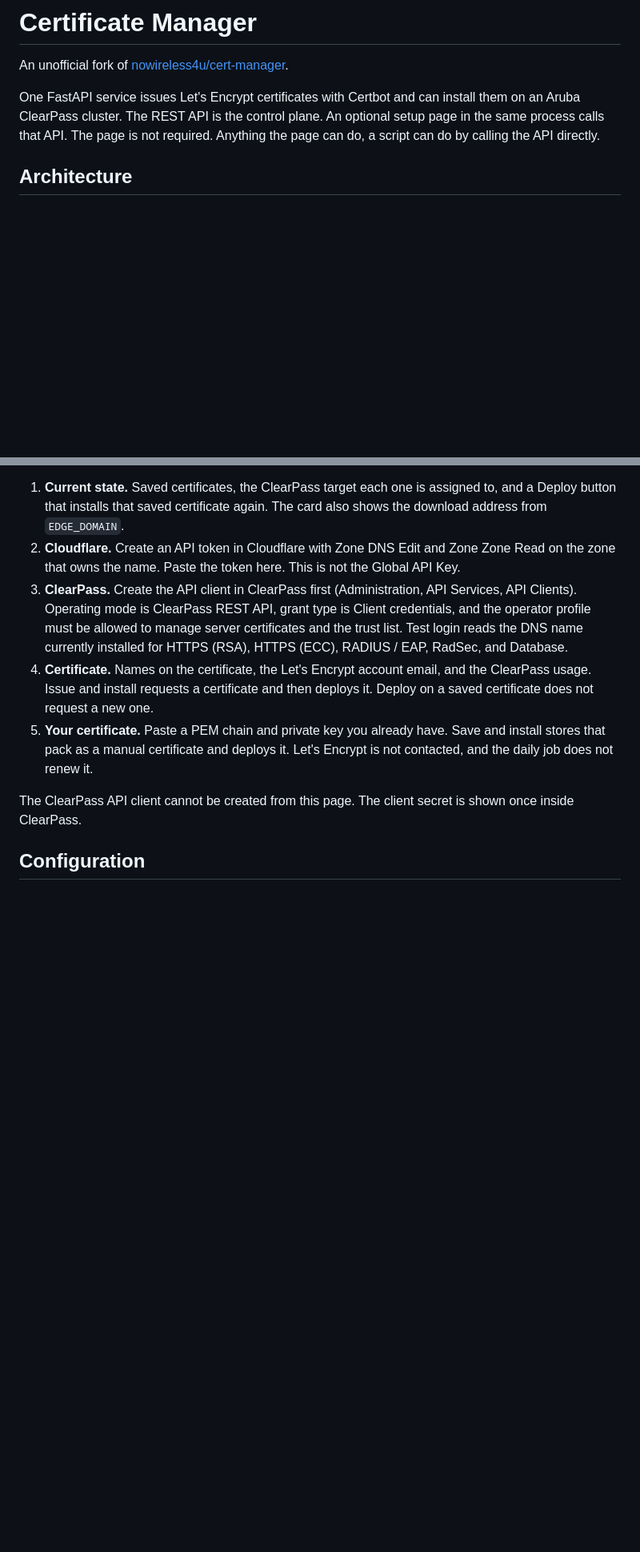
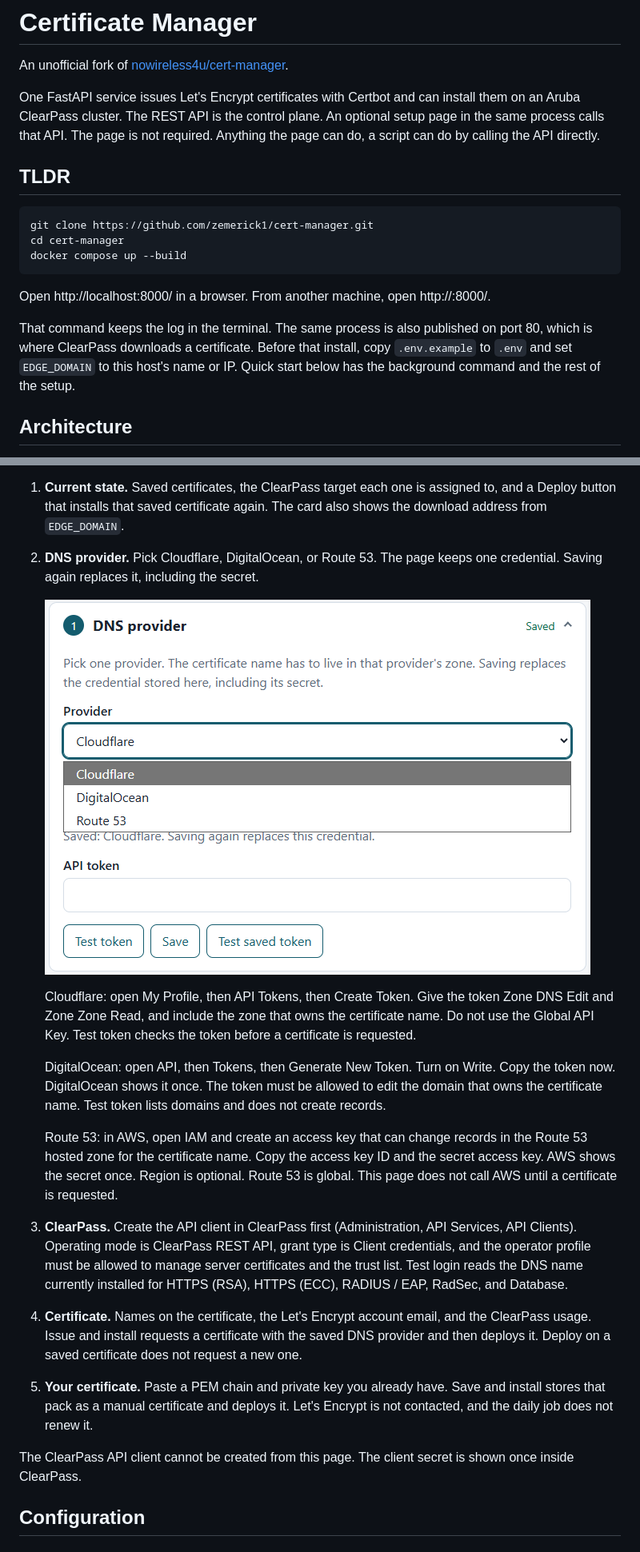
Before and after one commit to zemerick1/cert-manager, a Markdown page: README.md, 2 parts joined by grey strips. Shown at 80% size. GitHub-like rendering; pictures changed too: docs/images/dns-provider.png (added); blank space fills up the shorter version.

````diff
--- a/README.md
+++ b/README.md
@@ -3,6 +3,18 @@
 An unofficial fork of [nowireless4u/cert-manager](https://github.com/nowireless4u/cert-manager).
 
 One FastAPI service issues Let's Encrypt certificates with Certbot and can install them on an Aruba ClearPass cluster. The REST API is the control plane. An optional setup page in the same process calls that API. The page is not required. Anything the page can do, a script can do by calling the API directly.
+
+## TLDR
+
+```bash
+git clone https://github.com/zemerick1/cert-manager.git
+cd cert-manager
+docker compose up --build
+```
+
+Open http://localhost:8000/ in a browser. From another machine, open http://<this-host>:8000/.
+
+That command keeps the log in the terminal. The same process is also published on port 80, which is where ClearPass downloads a certificate. Before that install, copy `.env.example` to `.env` and set `EDGE_DOMAIN` to this host's name or IP. Quick start below has the background command and the rest of the setup.
 
 ## Architecture
 
@@ -107,9 +119,17 @@ The Certificate card is a Let's Encrypt request. The usage list is where that ce
 The page has these cards:
 
 1. **Current state.** Saved certificates, the ClearPass target each one is assigned to, and a Deploy button that installs that saved certificate again. The card also shows the download address from `EDGE_DOMAIN`.
-2. **Cloudflare.** Create an API token in Cloudflare with Zone DNS Edit and Zone Zone Read on the zone that owns the name. Paste the token here. This is not the Global API Key.
+2. **DNS provider.** Pick Cloudflare, DigitalOcean, or Route 53. The page keeps one credential. Saving again replaces it, including the secret.
+
+   ![DNS provider card. The list shows Cloudflare, DigitalOcean, and Route 53.](docs/images/dns-provider.png)
+
+   Cloudflare: open My Profile, then API Tokens, then Create Token. Give the token Zone DNS Edit and Zone Zone Read, and include the zone that owns the certificate name. Do not use the Global API Key. Test token checks the token before a certificate is requested.
+
+   DigitalOcean: open API, then Tokens, then Generate New Token. Turn on Write. Copy the token now. DigitalOcean shows it once. The token must be allowed to edit the domain that owns the certificate name. Test token lists domains and does not create records.
+
+   Route 53: in AWS, open IAM and create an access key that can change records in the Route 53 hosted zone for the certificate name. Copy the access key ID and the secret access key. AWS shows the secret once. Region is optional. Route 53 is global. This page does not call AWS until a certificate is requested.
 3. **ClearPass.** Create the API client in ClearPass first (Administration, API Services, API Clients). Operating mode is ClearPass REST API, grant type is Client credentials, and the operator profile must be allowed to manage server certificates and the trust list. Test login reads the DNS name currently installed for HTTPS (RSA), HTTPS (ECC), RADIUS / EAP, RadSec, and Database.
-4. **Certificate.** Names on the certificate, the Let's Encrypt account email, and the ClearPass usage. Issue and install requests a certificate and then deploys it. Deploy on a saved certificate does not request a new one.
+4. **Certificate.** Names on the certificate, the Let's Encrypt account email, and the ClearPass usage. Issue and install requests a certificate with the saved DNS provider and then deploys it. Deploy on a saved certificate does not request a new one.
 5. **Your certificate.** Paste a PEM chain and private key you already have. Save and install stores that pack as a manual certificate and deploys it. Let's Encrypt is not contacted, and the daily job does not renew it.
 
 The ClearPass API client cannot be created from this page. The client secret is shown once inside ClearPass.
````
Also changed, not shown: other parts of README.md (+23 -7 lines), 5 other files.
